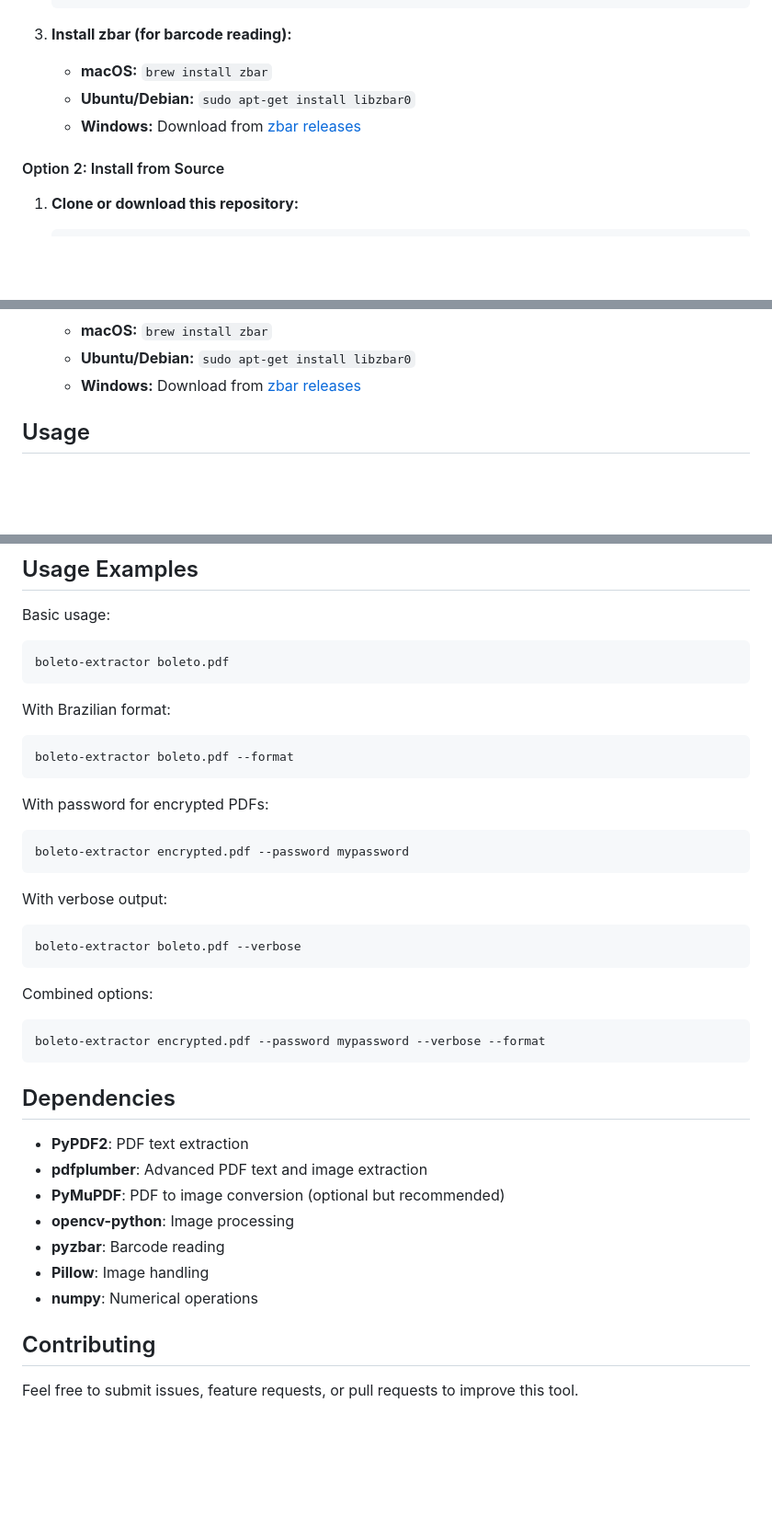
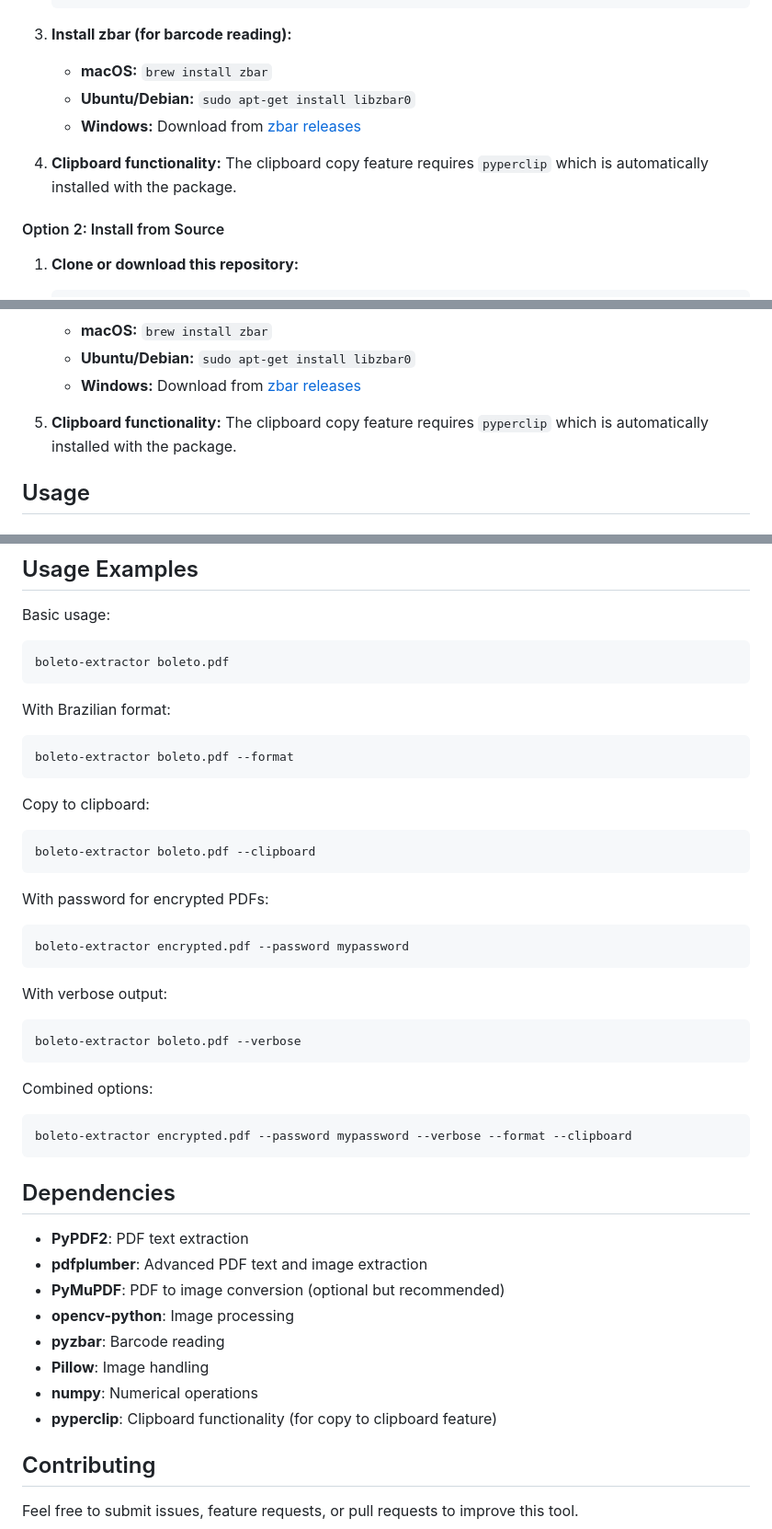
Before and after one commit to pedrinho/boleto_extractor, a Markdown page: README.md, 3 parts joined by grey strips. Shown at 92% size. Drawn GitHub-style; blank space fills up the shorter version.

````diff
--- a/README.md
+++ b/README.md
@@ -39,6 +40,8 @@ A Python tool to extract boleto numbers from Brazilian boleto PDF files. This to
    - **Ubuntu/Debian:** `sudo apt-get install libzbar0`
    - **Windows:** Download from [zbar releases](https://github.com/NaturalHistoryMuseum/pyzbar/releases)
 
+4. **Clipboard functionality:** The clipboard copy feature requires `pyperclip` which is automatically installed with the package.
+
 #### Option 2: Install from Source
 
 1. **Clone or download this repository:**
@@ -62,6 +65,8 @@ A Python tool to extract boleto numbers from Brazilian boleto PDF files. This to
    - **macOS:** `brew install zbar`
    - **Ubuntu/Debian:** `sudo apt-get install libzbar0`
    - **Windows:** Download from [zbar releases](https://github.com/NaturalHistoryMuseum/pyzbar/releases)
+
+5. **Clipboard functionality:** The clipboard copy feature requires `pyperclip` which is automatically installed with the package.
 
 ## Usage
 
@@ -256,6 +285,11 @@ With Brazilian format:
 boleto-extractor boleto.pdf --format
 ```
 
+Copy to clipboard:
+```bash
+boleto-extractor boleto.pdf --clipboard
+```
+
 With password for encrypted PDFs:
 ```bash
 boleto-extractor encrypted.pdf --password mypassword
@@ -268,7 +302,7 @@ boleto-extractor boleto.pdf --verbose
 
 Combined options:
 ```bash
-boleto-extractor encrypted.pdf --password mypassword --verbose --format
+boleto-extractor encrypted.pdf --password mypassword --verbose --format --clipboard
 ```
 
 ## Dependencies
@@ -280,6 +314,7 @@ boleto-extractor encrypted.pdf --password mypassword --verbose --format
 - **pyzbar**: Barcode reading
 - **Pillow**: Image handling
 - **numpy**: Numerical operations
+- **pyperclip**: Clipboard functionality (for copy to clipboard feature)
 
 ## Contributing
 
````
Also changed, not shown: other parts of README.md (+27 -2 lines).
